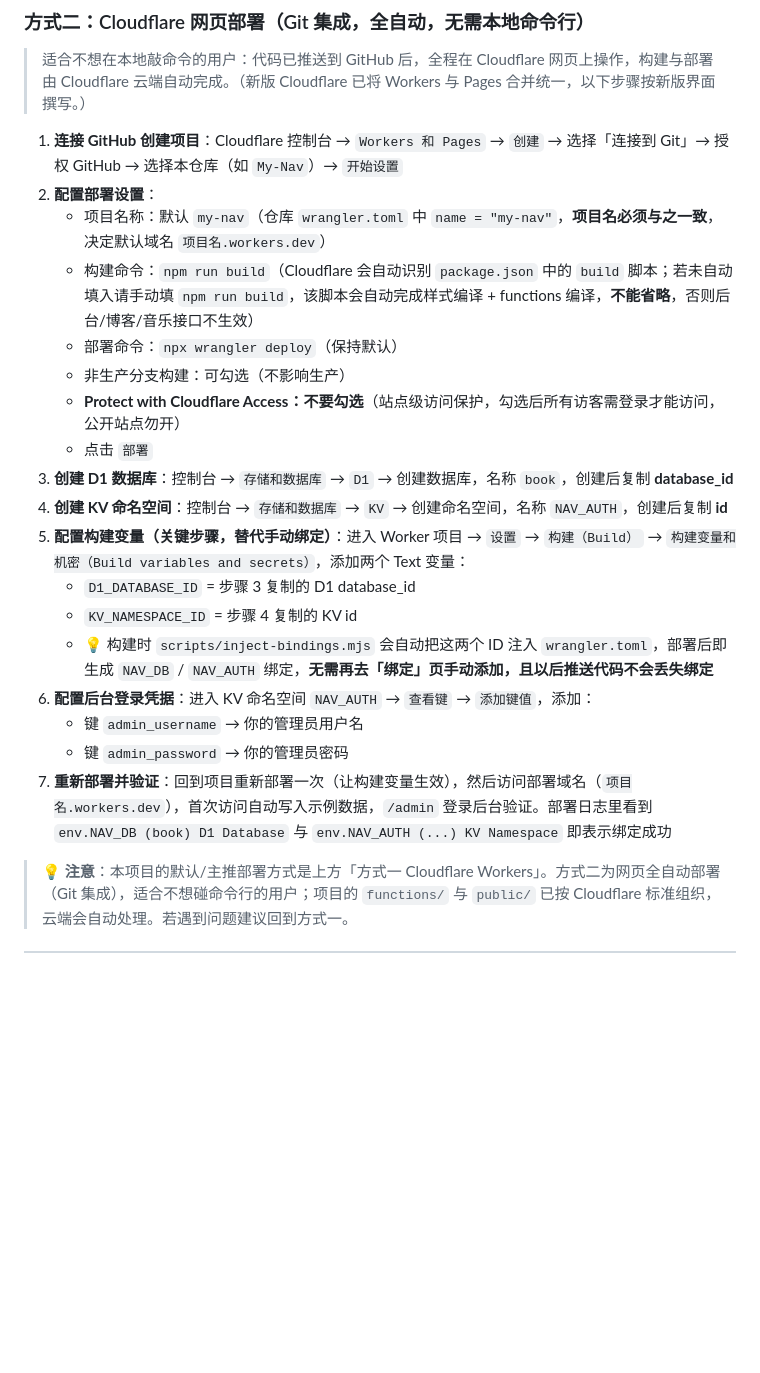
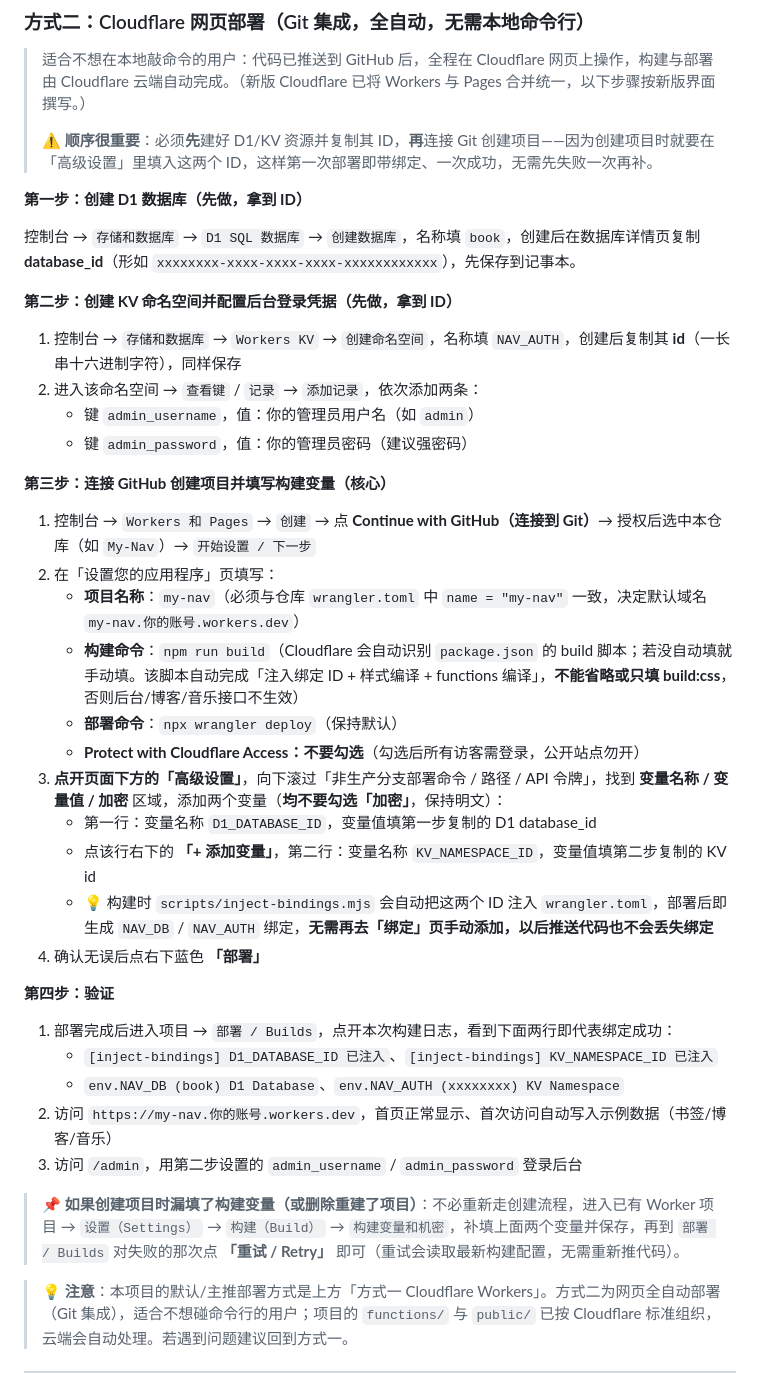
Before and after one commit to ajie4979/My-Nav, a Markdown page: README.md, the part around the change. Drawn GitHub-style; blank space fills up the shorter version.

Commit message:
重排方式二部署顺序：先建D1/KV再在高级设置填构建变量，一次部署成功

```diff
--- a/README.md
+++ b/README.md
@@ -150,25 +150,43 @@ npx wrangler deploy
 ### 方式二：Cloudflare 网页部署（Git 集成，全自动，无需本地命令行）
 
 > 适合不想在本地敲命令的用户：代码已推送到 GitHub 后，全程在 Cloudflare 网页上操作，构建与部署由 Cloudflare 云端自动完成。（新版 Cloudflare 已将 Workers 与 Pages 合并统一，以下步骤按新版界面撰写。）
+>
+> ⚠️ **顺序很重要**：必须**先**建好 D1/KV 资源并复制其 ID，**再**连接 Git 创建项目——因为创建项目时就要在「高级设置」里填入这两个 ID，这样第一次部署即带绑定、一次成功，无需先失败一次再补。
 
-1. **连接 GitHub 创建项目**：Cloudflare 控制台 → `Workers 和 Pages` → `创建` → 选择「连接到 Git」→ 授权 GitHub → 选择本仓库（如 `My-Nav`）→ `开始设置`
-2. **配置部署设置**：
-   - 项目名称：默认 `my-nav`（仓库 `wrangler.toml` 中 `name = "my-nav"`，**项目名必须与之一致**，决定默认域名 `项目名.workers.dev`）
-   - 构建命令：`npm run build`（Cloudflare 会自动识别 `package.json` 中的 `build` 脚本；若未自动填入请手动填 `npm run build`，该脚本会自动完成样式编译 + functions 编译，**不能省略**，否则后台/博客/音乐接口不生效）
-   - 部署命令：`npx wrangler deploy`（保持默认）
-   - 非生产分支构建：可勾选（不影响生产）
-   - **Protect with Cloudflare Access：不要勾选**（站点级访问保护，勾选后所有访客需登录才能访问，公开站点勿开）
-   - 点击 `部署`
-3. **创建 D1 数据库**：控制台 → `存储和数据库` → `D1` → 创建数据库，名称 `book`，创建后复制 **database_id**
-4. **创建 KV 命名空间**：控制台 → `存储和数据库` → `KV` → 创建命名空间，名称 `NAV_AUTH`，创建后复制 **id**
-5. **配置构建变量（关键步骤，替代手动绑定）**：进入 Worker 项目 → `设置` → `构建（Build）` → `构建变量和机密（Build variables and secrets）`，添加两个 Text 变量：
-   - `D1_DATABASE_ID` = 步骤 3 复制的 D1 database_id
-   - `KV_NAMESPACE_ID` = 步骤 4 复制的 KV id
-   - 💡 构建时 `scripts/inject-bindings.mjs` 会自动把这两个 ID 注入 `wrangler.toml`，部署后即生成 `NAV_DB` / `NAV_AUTH` 绑定，**无需再去「绑定」页手动添加，且以后推送代码不会丢失绑定**
-6. **配置后台登录凭据**：进入 KV 命名空间 `NAV_AUTH` → `查看键` → `添加键值`，添加：
-   - 键 `admin_username` → 你的管理员用户名
-   - 键 `admin_password` → 你的管理员密码
-7. **重新部署并验证**：回到项目重新部署一次（让构建变量生效），然后访问部署域名（`项目名.workers.dev`），首次访问自动写入示例数据，`/admin` 登录后台验证。部署日志里看到 `env.NAV_DB (book) D1 Database` 与 `env.NAV_AUTH (...) KV Namespace` 即表示绑定成功
+**第一步：创建 D1 数据库（先做，拿到 ID）**
+
+控制台 → `存储和数据库` → `D1 SQL 数据库` → `创建数据库`，名称填 `book`，创建后在数据库详情页复制 **database_id**（形如 `xxxxxxxx-xxxx-xxxx-xxxx-xxxxxxxxxxxx`），先保存到记事本。
+
+**第二步：创建 KV 命名空间并配置后台登录凭据（先做，拿到 ID）**
+
+1. 控制台 → `存储和数据库` → `Workers KV` → `创建命名空间`，名称填 `NAV_AUTH`，创建后复制其 **id**（一长串十六进制字符），同样保存
+2. 进入该命名空间 → `查看键` / `记录` → `添加记录`，依次添加两条：
+   - 键 `admin_username`，值：你的管理员用户名（如 `admin`）
+   - 键 `admin_password`，值：你的管理员密码（建议强密码）
+
+**第三步：连接 GitHub 创建项目并填写构建变量（核心）**
+
+1. 控制台 → `Workers 和 Pages` → `创建` → 点 **Continue with GitHub（连接到 Git）**→ 授权后选中本仓库（如 `My-Nav`）→ `开始设置 / 下一步`
+2. 在「设置您的应用程序」页填写：
+   - **项目名称**：`my-nav`（必须与仓库 `wrangler.toml` 中 `name = "my-nav"` 一致，决定默认域名 `my-nav.你的账号.workers.dev`）
+   - **构建命令**：`npm run build`（Cloudflare 会自动识别 `package.json` 的 build 脚本；若没自动填就手动填。该脚本自动完成「注入绑定 ID + 样式编译 + functions 编译」，**不能省略或只填 build:css**，否则后台/博客/音乐接口不生效）
+   - **部署命令**：`npx wrangler deploy`（保持默认）
+   - **Protect with Cloudflare Access：不要勾选**（勾选后所有访客需登录，公开站点勿开）
+3. **点开页面下方的「高级设置」**，向下滚过「非生产分支部署命令 / 路径 / API 令牌」，找到 **变量名称 / 变量值 / 加密** 区域，添加两个变量（**均不要勾选「加密」**，保持明文）：
+   - 第一行：变量名称 `D1_DATABASE_ID`，变量值填第一步复制的 D1 database_id
+   - 点该行右下的 **「+ 添加变量」**，第二行：变量名称 `KV_NAMESPACE_ID`，变量值填第二步复制的 KV id
+   - 💡 构建时 `scripts/inject-bindings.mjs` 会自动把这两个 ID 注入 `wrangler.toml`，部署后即生成 `NAV_DB` / `NAV_AUTH` 绑定，**无需再去「绑定」页手动添加，以后推送代码也不会丢失绑定**
+4. 确认无误后点右下蓝色 **「部署」**
+
+**第四步：验证**
+
+1. 部署完成后进入项目 → `部署 / Builds`，点开本次构建日志，看到下面两行即代表绑定成功：
+   - `[inject-bindings] D1_DATABASE_ID 已注入`、`[inject-bindings] KV_NAMESPACE_ID 已注入`
+   - `env.NAV_DB (book) D1 Database`、`env.NAV_AUTH (xxxxxxxx) KV Namespace`
+2. 访问 `https://my-nav.你的账号.workers.dev`，首页正常显示、首次访问自动写入示例数据（书签/博客/音乐）
+3. 访问 `/admin`，用第二步设置的 `admin_username` / `admin_password` 登录后台
+
+> 📌 **如果创建项目时漏填了构建变量（或删除重建了项目）**：不必重新走创建流程，进入已有 Worker 项目 → `设置（Settings）` → `构建（Build）` → `构建变量和机密`，补填上面两个变量并保存，再到 `部署 / Builds` 对失败的那次点 **「重试 / Retry」** 即可（重试会读取最新构建配置，无需重新推代码）。
 
 > 💡 **注意**：本项目的默认/主推部署方式是上方「方式一 Cloudflare Workers」。方式二为网页全自动部署（Git 集成），适合不想碰命令行的用户；项目的 `functions/` 与 `public/` 已按 Cloudflare 标准组织，云端会自动处理。若遇到问题建议回到方式一。
 
```
